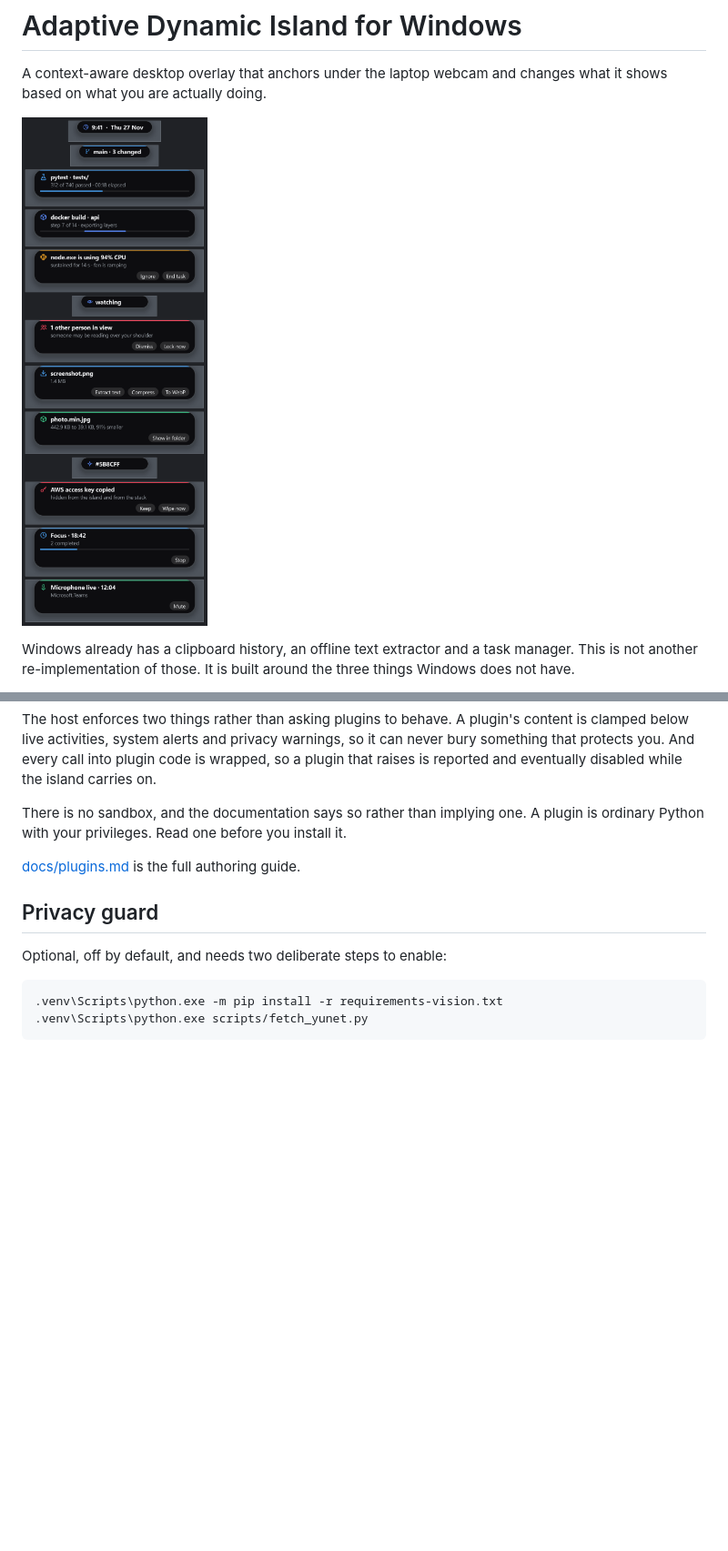
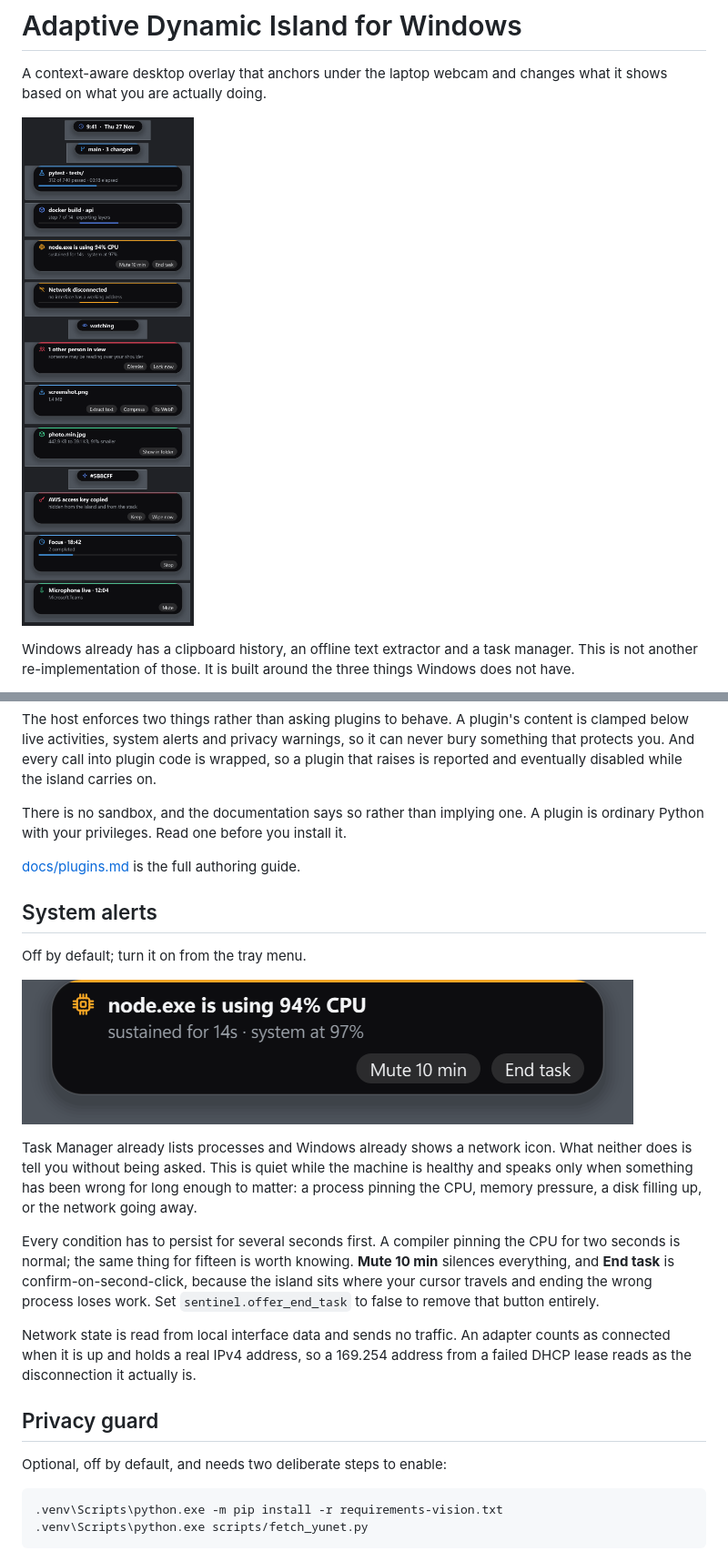
Before and after one commit to Unknown122-coder/adaptive-dynamic-island, a Markdown page: README.md, 2 parts joined by grey strips. Shown at 91% size. Rendered like a GitHub page; pictures changed too: docs/images/cpu-alert.png (added), docs/images/island-states.png; blank space fills up the shorter version.

```diff
--- a/README.md
+++ b/README.md
@@ -209,6 +209,30 @@ you install it.
 
 [docs/plugins.md](docs/plugins.md) is the full authoring guide.
 
+## System alerts
+
+Off by default; turn it on from the tray menu.
+
+![A CPU alert on the island](docs/images/cpu-alert.png)
+
+Task Manager already lists processes and Windows already shows a network
+icon. What neither does is tell you without being asked. This is quiet
+while the machine is healthy and speaks only when something has been
+wrong for long enough to matter: a process pinning the CPU, memory
+pressure, a disk filling up, or the network going away.
+
+Every condition has to persist for several seconds first. A compiler
+pinning the CPU for two seconds is normal; the same thing for fifteen is
+worth knowing. **Mute 10 min** silences everything, and **End task** is
+confirm-on-second-click, because the island sits where your cursor
+travels and ending the wrong process loses work. Set
+`sentinel.offer_end_task` to false to remove that button entirely.
+
+Network state is read from local interface data and sends no traffic. An
+adapter counts as connected when it is up and holds a real IPv4 address,
+so a 169.254 address from a failed DHCP lease reads as the disconnection
+it actually is.
+
 ## Privacy guard
 
 Optional, off by default, and needs two deliberate steps to enable:
```
Also changed, not shown: other parts of README.md (+1 -1 lines), docs/architecture.md (+37 -0 lines), 6 other files.
